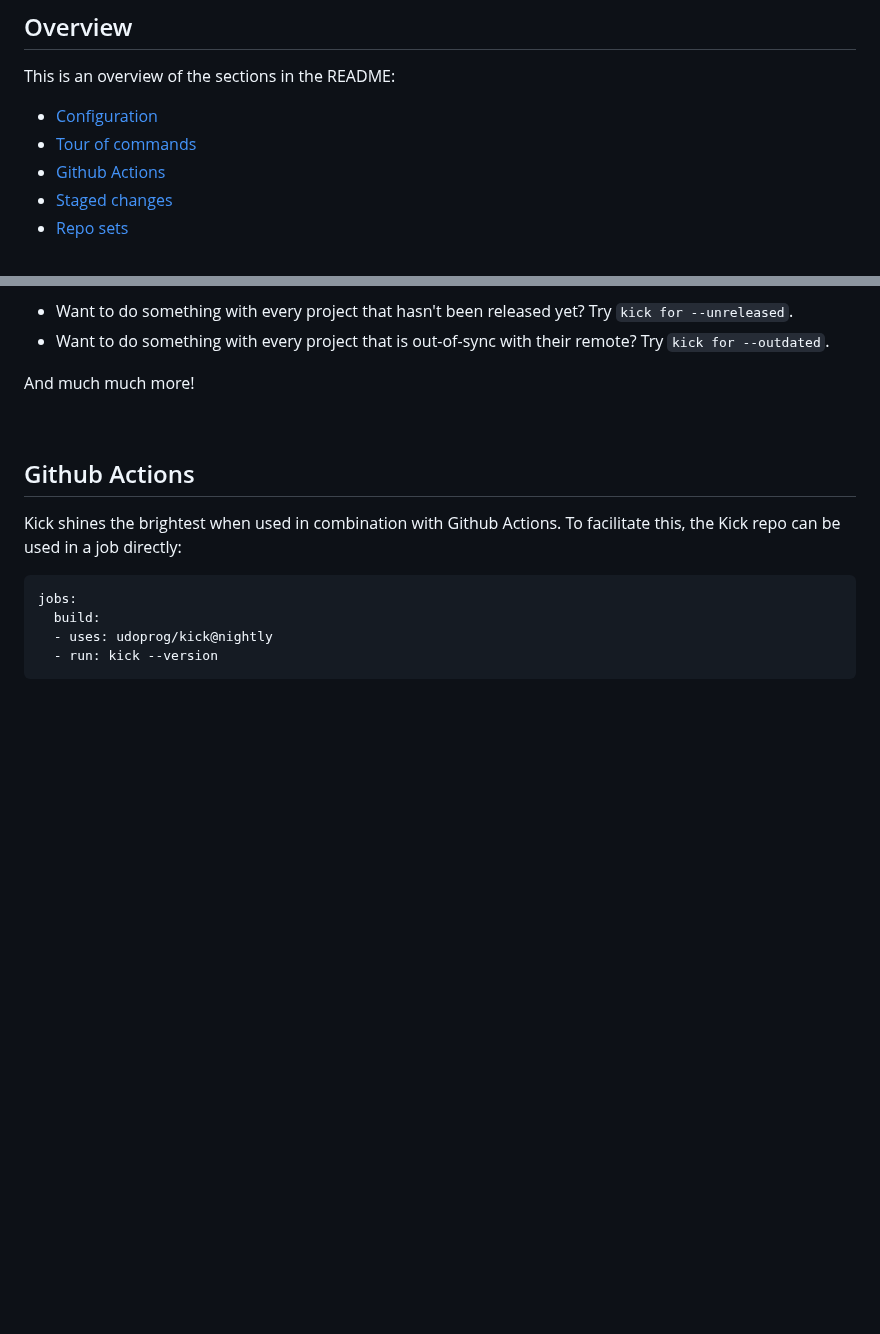
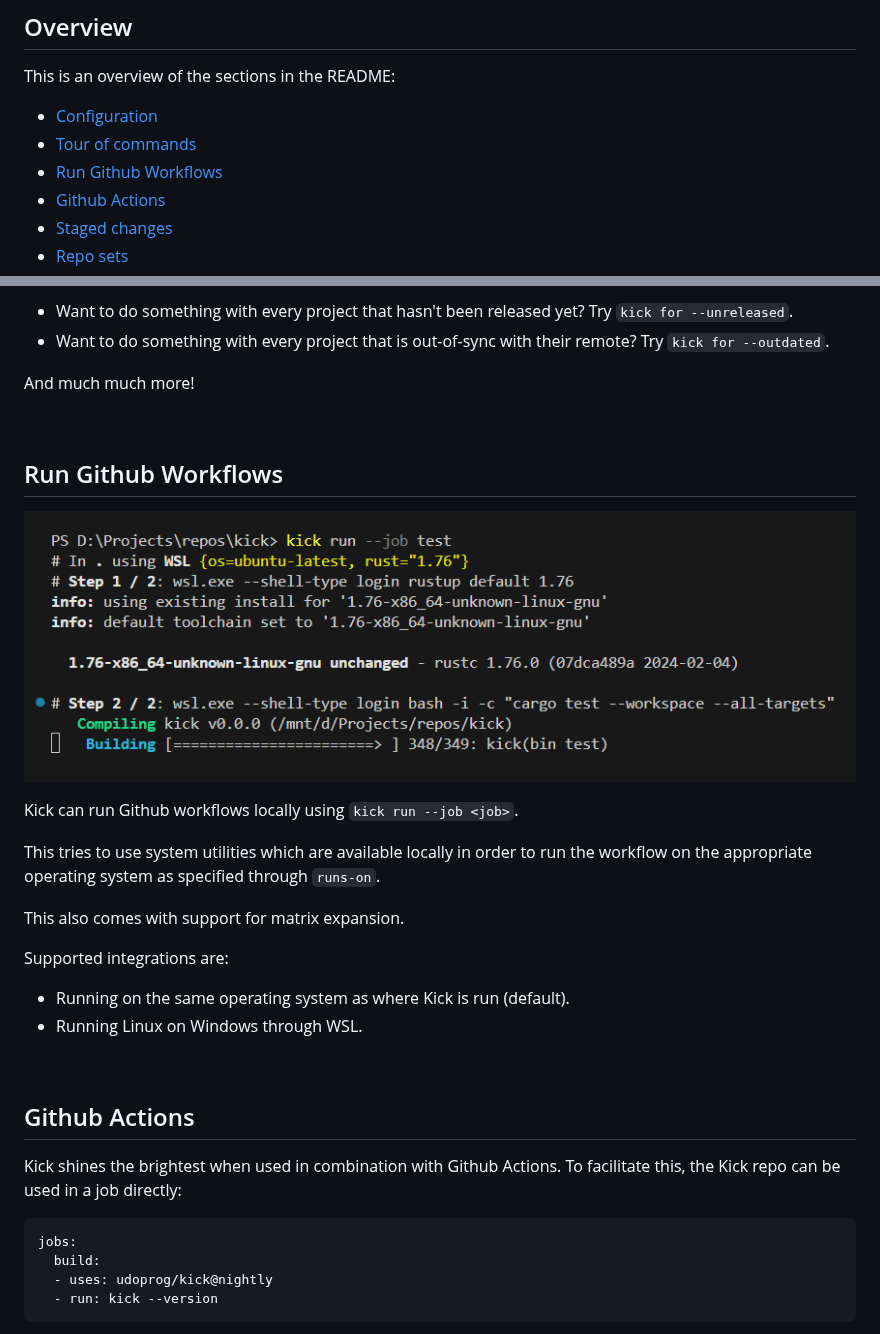
Before and after one commit to udoprog/kick, a Markdown page: README.md, 2 parts joined by grey strips. GitHub-like rendering; pictures changed too: images/wsl.png (added); blank space fills up the shorter version.

Commit message:
Add WSL image

```diff
--- a/README.md
+++ b/README.md
@@ -42,6 +42,7 @@ This is an overview of the sections in the README:
 
 * [Configuration](#configuration)
 * [Tour of commands](#tour-of-commands)
+* [Run Github Workflows](#run-github-workflows)
 * [Github Actions](#github-actions)
 * [Staged changes](#staged-changes)
 * [Repo sets](#repo-sets)
@@ -80,6 +81,24 @@ many git projects has never been easier!
   remote? Try `kick for --outdated`.
 
 And much much more!
+
+<br>
+
+## Run Github Workflows
+
+![Matrix and WSL integration](https://raw.githubusercontent.com/udoprog/kick/main/images/wsl.png)
+
+Kick can run Github workflows locally using `kick run --job <job>`.
+
+This tries to use system utilities which are available locally in order to
+run the workflow on the appropriate operating system as specified through
+`runs-on`.
+
+This also comes with support for matrix expansion.
+
+Supported integrations are:
+* Running on the same operating system as where Kick is run (default).
+* Running Linux on Windows through WSL.
 
 <br>
 
```
Also changed, not shown: 1 other file.
